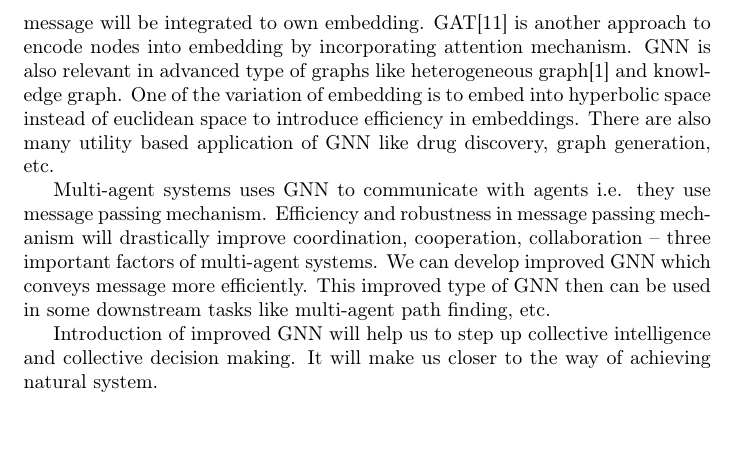
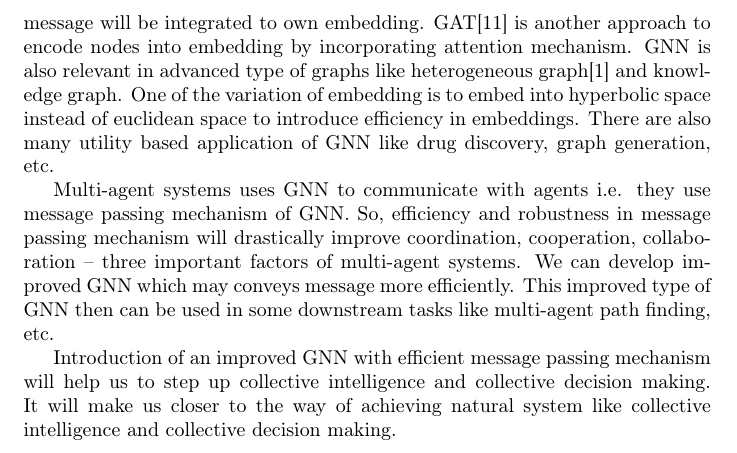
Before and after one commit to liiniix/MSThesis, a LaTeX thesis (InitialMSThesisIdeaForSir/main.tex): part of page 2 of 3, cut so that both start at the same text, the shorter picture padded with empty space. Compiled offline with pdfLaTeX.

Commit message:
Deleted unneeded pdf file, improved some grammatical mistakes.

```diff
--- a/InitialMSThesisIdeaForSir/main.tex
+++ b/InitialMSThesisIdeaForSir/main.tex
@@ -18,9 +18,9 @@ We can attempt to solve these three key challenges by data-driven approach. Agen
 We can see that graph neural network is leveraged to solve agent-agent relationship problem arose in multi-robot system. Originally graph neural network is used to exploit graph data for many down stream task like node classification, link prediction etc. Several methods are available to use neural network in graphs. Deepwalk\cite{deepwalk} leverages random walk on nodes to create node embeddings. Node2vec\cite{node2vec} later improvised deepwalk\cite{deepwalk} by introducing DFS and BFS like random walk to create more tuned node embeddings. Graph Convolutional Network\cite{gcn} exploits messages from neighbouring nodes to create embedding. GraphSAGE\cite{graphsage} later increase user control over how the neighbouring nodes' message will be integrated to own embedding. GAT\cite{gat} is another approach to encode nodes into embedding by incorporating attention mechanism. GNN is also relevant in advanced type of graphs like heterogeneous graph\cite{HeterogeneousMultiRobotReinforcementLearning} and knowledge graph. One of the variation of embedding is to embed into hyperbolic space instead of euclidean space to introduce efficiency in embeddings. There are also many utility based application of GNN like drug discovery, graph generation, etc.
 
 %% Potential Way Forward %%
-Multi-agent systems uses GNN to communicate with agents i.e. they use message passing mechanism. Efficiency and robustness in message passing mechanism will drastically improve coordination, cooperation, collaboration -- three important factors of multi-agent systems. We can develop improved GNN which conveys message more efficiently. This improved type of GNN then can be used in some downstream tasks like multi-agent path finding, etc.
+Multi-agent systems uses GNN to communicate with agents i.e. they use message passing mechanism of GNN. So, efficiency and robustness in message passing mechanism will drastically improve coordination, cooperation, collaboration -- three important factors of multi-agent systems. We can develop improved GNN which may conveys message more efficiently. This improved type of GNN then can be used in some downstream tasks like multi-agent path finding, etc.
 
-Introduction of improved GNN will help us to step up collective intelligence and collective decision making. It will make us closer to the way of achieving natural system.
+Introduction of an improved GNN with efficient message passing mechanism will help us to step up collective intelligence and collective decision making. It will make us closer to the way of achieving natural system like collective intelligence and collective decision making.
 \newpage
 
 \bibliography{citations.bib}
```
Also changed, not shown: InitialMSThesisIdeaForSir/MSThesisIdea.pdf (deleted).
